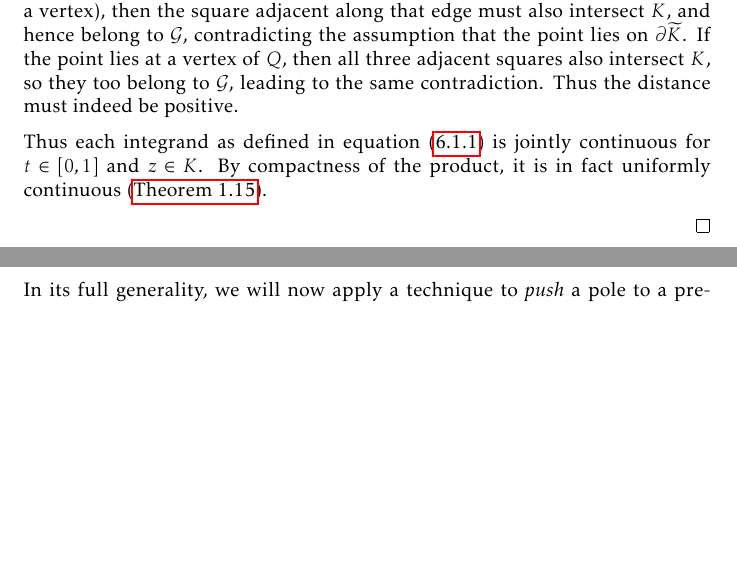
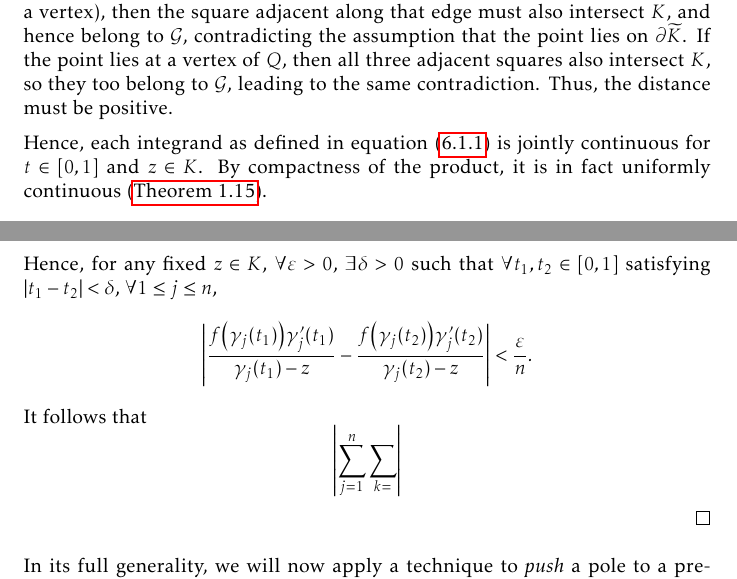
Before and after one commit to slipperking/complex-analysis-latex, a LaTeX document (main.tex): two parts of pages 140 and 141 of 177, joined at a grey line, cut so that both start at the same text, the shorter picture padded with empty space. Compiled offline with pdfLaTeX.

Commit message:
overleaf_to_git (Wed Sep  3 23:39:58 2025 -0700): update main.tex from r21008 to r21016

```diff
--- a/main.tex
+++ b/main.tex
@@ -3287,11 +3287,13 @@ The proof can be well-organized through the use of the results that we will now
     As a consequence of Cauchy--Goursat (\autoref{thm:cauchygoursatformula}), we have
     \begin{equation}
         \frac{1}{2\piup\ii}\oint_{\partial \widetilde{K}}\frac{f(\zeta)\ddzeta}{\zeta-z}=f(z)\label{eq:rungesimplepolesandremovablesingularityatinfinity_cauchygoursat}
-    \end{equation} in the case that \(z\in \widetilde{K}\). The boundary \(\partial \widetilde{K}\) may be written as the union of \(n\) lines parameterized by \(0\leq t\leq 1\); more concretely, we have \(\partial \widetilde{K}=\bigcup_{j\in\mathbb{N}_{\leq n}} \gamma_j([0,1])\). Hence we have in equivalent formulation, \[f(z)=\frac{1}{2\piup\ii}\sum_{j=1}^n\int_{\gamma_j([0,1])}\frac{f(\zeta)}{\zeta-z}\ddzeta=\frac{1}{2\piup\ii}\sum_{j=1}^n\int_0^1 \frac{f\qty(\gamma_j(t))}{\gamma_j(t)-z}\gamma'_j(t)\ddt.\] The distance between \(K\) and \(\partial\widetilde{K}\) is strictly positive. Suppose instead that the distance were zero. Then some point of \(K\) would lie on the boundary of a square \(Q\in\mathcal{G}\) that intersects \(\partial\widetilde{K}\). If this point lies on an edge of \(Q\) (but not at a vertex), then the square adjacent along that edge must also intersect \(K\), and hence belong to \(\mathcal{G}\), contradicting the assumption that the point lies on \(\partial\widetilde{K}\). If the point lies at a vertex of \(Q\), then all three adjacent squares also intersect \(K\), so they too belong to \(\mathcal{G}\), leading to the same contradiction. Thus the distance must indeed be positive.
-
-    Thus each integrand as defined in equation~\eqref{eq:rungesimplepolesandremovablesingularityatinfinity_cauchygoursat} is jointly continuous for \(t\in[0,1]\) and \(z\in K\). By compactness of the product, it is in fact uniformly continuous (\autoref{thm:continuousfunctionboundedoncompact}).
-
-
+    \end{equation} in the case that \(z\in \widetilde{K}\). The boundary \(\partial \widetilde{K}\) may be written as the union of \(n\) lines parameterized by \(0\leq t\leq 1\); more concretely, we have \(\partial \widetilde{K}=\bigcup_{j\in\mathbb{N}_{\leq n}} \gamma_j([0,1])\). Hence we have in equivalent formulation, \[f(z)=\frac{1}{2\piup\ii}\sum_{j=1}^n\int_{\gamma_j([0,1])}\frac{f(\zeta)}{\zeta-z}\ddzeta=\frac{1}{2\piup\ii}\sum_{j=1}^n\int_0^1\frac{f\qty(\gamma_j(t))\gamma'_j(t)}{\gamma_j(t)-z}\ddt.\]
+    The distance between \(K\) and \(\partial\widetilde{K}\) is strictly positive. Suppose instead that the distance were zero. Then some point of \(K\) would lie on the boundary of a square \(Q\in\mathcal{G}\) that intersects \(\partial\widetilde{K}\). If this point lies on an edge of \(Q\) (but not at a vertex), then the square adjacent along that edge must also intersect \(K\), and hence belong to \(\mathcal{G}\), contradicting the assumption that the point lies on \(\partial\widetilde{K}\). If the point lies at a vertex of \(Q\), then all three adjacent squares also intersect \(K\), so they too belong to \(\mathcal{G}\), leading to the same contradiction. Thus, the distance must be positive.
+
+    Hence, each integrand as defined in equation~\eqref{eq:rungesimplepolesandremovablesingularityatinfinity_cauchygoursat} is jointly continuous for \(t\in[0,1]\) and \(z\in K\). By compactness of the product, it is in fact uniformly continuous (\autoref{thm:continuousfunctionboundedoncompact}).
+
+    Hence, for any fixed \(z\in K\), \(\forall\varepsilon>0\), \(\exists\delta>0\) such that \(\forall t_1,t_2\in [0,1]\) satisfying \(\abs{t_1-t_2}<\delta\), \(\forall 1\leq j\leq n\), \[\abs{\frac{f\qty(\gamma_j\qty(t_1))\gamma'_j\qty(t_1)}{\gamma_j\qty(t_1)-z}-\frac{f\qty(\gamma_j\qty(t_2))\gamma'_j\qty(t_2)}{\gamma_j\qty(t_2)-z}}<\frac{\varepsilon}{n}.\]
+    It follows that \[\abs{\sum_{j=1}^n \sum_{k=}}\]
 \end{proof}
 In its full generality, we will now apply a technique to \textit{push} a pole to a prescribed point, while ensuring that the resulting function remains uniformly approximated outside of a given connected compact set that contains both the original and target pole locations.
 \begin{lemma}[Pole-Pushing Lemma]\label{lemma:polepushing}
```
